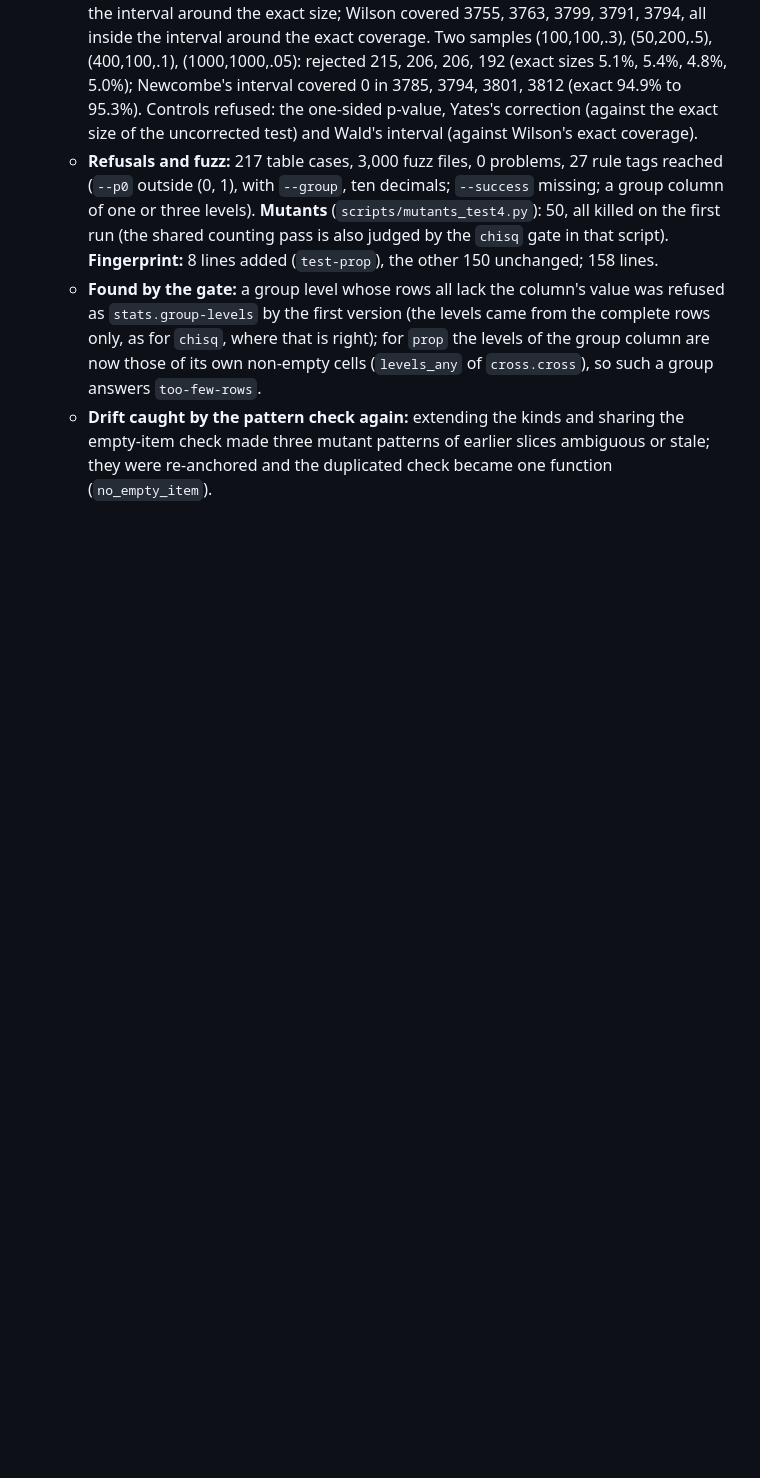
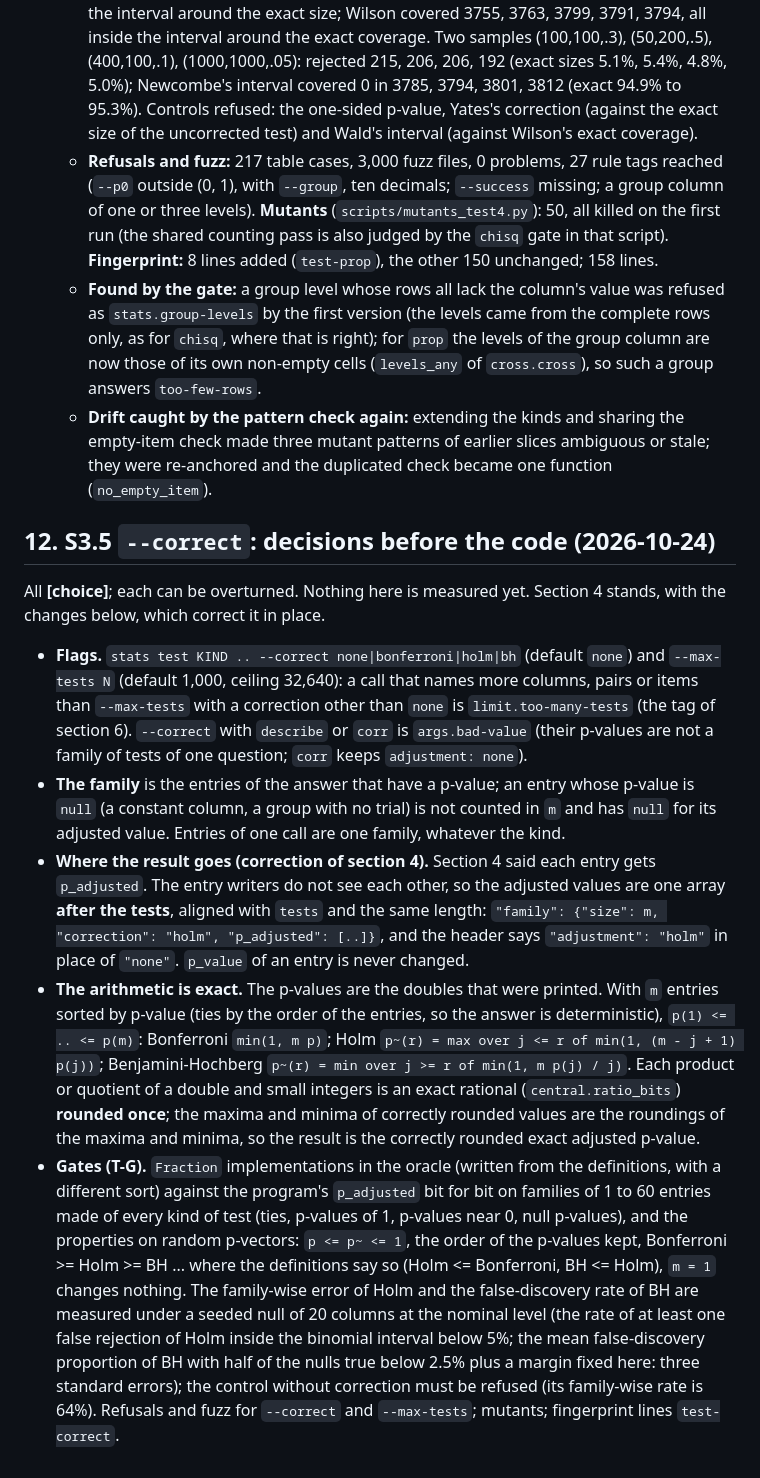
Before and after one commit to alpibrusl/cancho-stats, a Markdown page: docs/test.md, the part around the change. GitHub-like rendering; blank space fills up the shorter version.

Commit message:
docs/test.md: S3.5 --correct decisions before the code
Co-Authored-By: Claude Sonnet 5.5 <noreply@anthropic.com>
Claude-Session: https://claude.ai/code/session_01U2ZtkLWSFbTiQYs1mHWeup

```diff
--- a/docs/test.md
+++ b/docs/test.md
@@ -142,3 +142,13 @@ All **[choice]**; each can be overturned. Nothing here is measured yet.
   * **Refusals and fuzz:** 217 table cases, 3,000 fuzz files, 0 problems, 27 rule tags reached (`--p0` outside (0, 1), with `--group`, ten decimals; `--success` missing; a group column of one or three levels). **Mutants** (`scripts/mutants_test4.py`): 50, all killed on the first run (the shared counting pass is also judged by the `chisq` gate in that script). **Fingerprint:** 8 lines added (`test-prop`), the other 150 unchanged; 158 lines.
   * **Found by the gate:** a group level whose rows all lack the column's value was refused as `stats.group-levels` by the first version (the levels came from the complete rows only, as for `chisq`, where that is right); for `prop` the levels of the group column are now those of its own non-empty cells (`levels_any` of `cross.cross`), so such a group answers `too-few-rows`.
   * **Drift caught by the pattern check again:** extending the kinds and sharing the empty-item check made three mutant patterns of earlier slices ambiguous or stale; they were re-anchored and the duplicated check became one function (`no_empty_item`).
+
+## 12. S3.5 `--correct`: decisions before the code (2026-10-24)
+
+All **[choice]**; each can be overturned. Nothing here is measured yet. Section 4 stands, with the changes below, which correct it in place.
+
+* **Flags.** `stats test KIND .. --correct none|bonferroni|holm|bh` (default `none`) and `--max-tests N` (default 1,000, ceiling 32,640): a call that names more columns, pairs or items than `--max-tests` with a correction other than `none` is `limit.too-many-tests` (the tag of section 6). `--correct` with `describe` or `corr` is `args.bad-value` (their p-values are not a family of tests of one question; `corr` keeps `adjustment: none`).
+* **The family** is the entries of the answer that have a p-value; an entry whose p-value is `null` (a constant column, a group with no trial) is not counted in `m` and has `null` for its adjusted value. Entries of one call are one family, whatever the kind.
+* **Where the result goes (correction of section 4).** Section 4 said each entry gets `p_adjusted`. The entry writers do not see each other, so the adjusted values are one array **after the tests**, aligned with `tests` and the same length: `"family": {"size": m, "correction": "holm", "p_adjusted": [..]}`, and the header says `"adjustment": "holm"` in place of `"none"`. `p_value` of an entry is never changed.
+* **The arithmetic is exact.** The p-values are the doubles that were printed. With `m` entries sorted by p-value (ties by the order of the entries, so the answer is deterministic), `p(1) <= .. <= p(m)`: Bonferroni `min(1, m p)`; Holm `p~(r) = max over j <= r of min(1, (m - j + 1) p(j))`; Benjamini-Hochberg `p~(r) = min over j >= r of min(1, m p(j) / j)`. Each product or quotient of a double and small integers is an exact rational (`central.ratio_bits`) **rounded once**; the maxima and minima of correctly rounded values are the roundings of the maxima and minima, so the result is the correctly rounded exact adjusted p-value.
+* **Gates (T-G).** `Fraction` implementations in the oracle (written from the definitions, with a different sort) against the program's `p_adjusted` bit for bit on families of 1 to 60 entries made of every kind of test (ties, p-values of 1, p-values near 0, null p-values), and the properties on random p-vectors: `p <= p~ <= 1`, the order of the p-values kept, Bonferroni >= Holm >= BH ... where the definitions say so (Holm <= Bonferroni, BH <= Holm), `m = 1` changes nothing. The family-wise error of Holm and the false-discovery rate of BH are measured under a seeded null of 20 columns at the nominal level (the rate of at least one false rejection of Holm inside the binomial interval below 5%; the mean false-discovery proportion of BH with half of the nulls true below 2.5% plus a margin fixed here: three standard errors); the control without correction must be refused (its family-wise rate is 64%). Refusals and fuzz for `--correct` and `--max-tests`; mutants; fingerprint lines `test-correct`.
```
